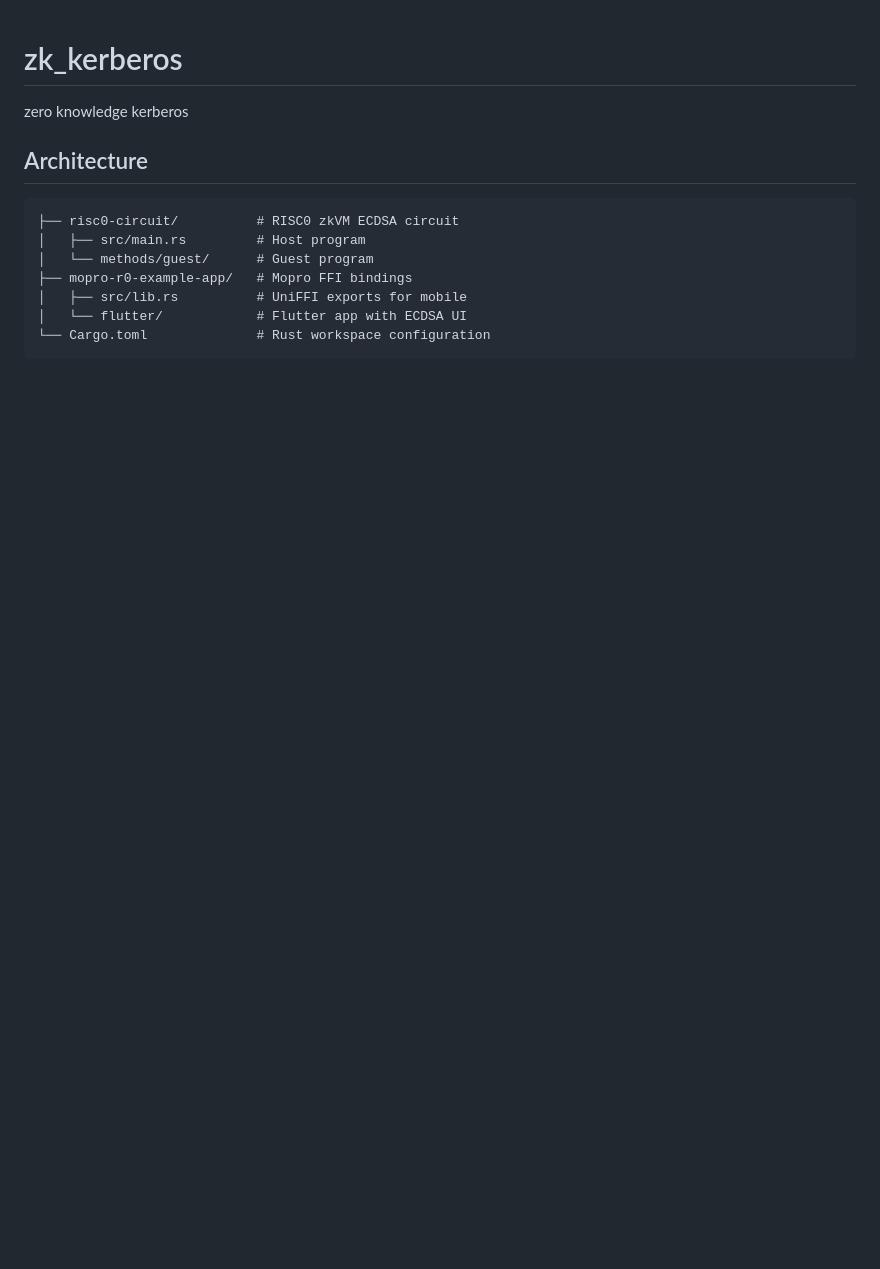
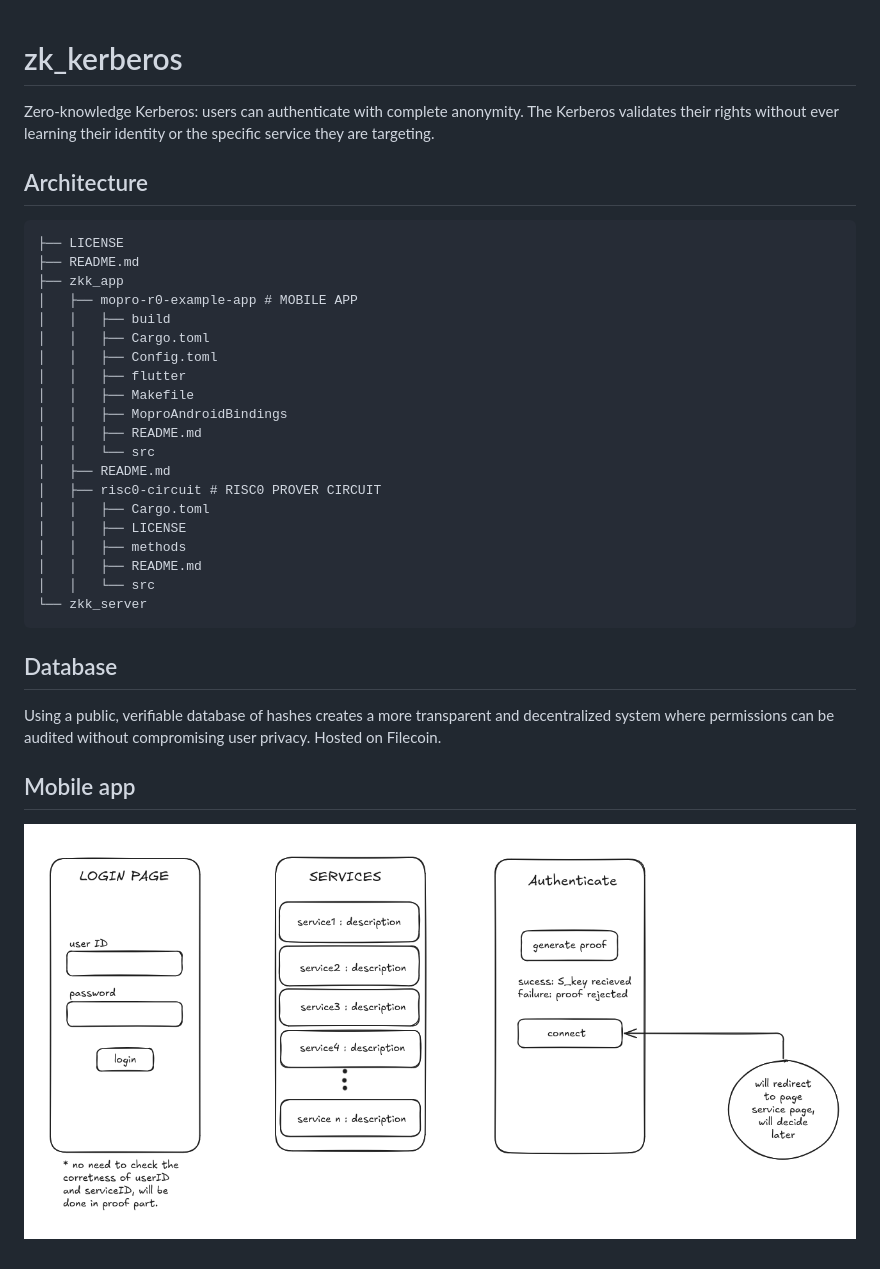
Before and after one commit to Arnav-panjla/zk_kerberos, a Markdown page: README.md, the part around the change. GitHub-like rendering; pictures changed too: assets/mobile_app_v1.png (added); blank space fills up the shorter version.

Commit message:
readme and instruction

````diff
--- a/README.md
+++ b/README.md
@@ -1,16 +1,36 @@
 # zk_kerberos
-zero knowledge kerberos
 
-
+Zero-knowledge Kerberos: users can authenticate with complete anonymity. The Kerberos validates their rights without ever learning their identity or the specific service they are targeting.
 
 ## Architecture
 
 ```
-├── risc0-circuit/          # RISC0 zkVM ECDSA circuit
-│   ├── src/main.rs         # Host program
-│   └── methods/guest/      # Guest program
-├── mopro-r0-example-app/   # Mopro FFI bindings
-│   ├── src/lib.rs          # UniFFI exports for mobile
-│   └── flutter/            # Flutter app with ECDSA UI
-└── Cargo.toml              # Rust workspace configuration
+├── LICENSE
+├── README.md
+├── zkk_app
+│   ├── mopro-r0-example-app # MOBILE APP
+│   │   ├── build
+│   │   ├── Cargo.toml
+│   │   ├── Config.toml
+│   │   ├── flutter
+│   │   ├── Makefile
+│   │   ├── MoproAndroidBindings
+│   │   ├── README.md
+│   │   └── src
+│   ├── README.md
+│   ├── risc0-circuit # RISC0 PROVER CIRCUIT
+│   │   ├── Cargo.toml
+│   │   ├── LICENSE
+│   │   ├── methods
+│   │   ├── README.md
+│   │   └── src
+└── zkk_server
 ```
+
+## Database
+
+Using a public, verifiable database of hashes creates a more transparent and decentralized system where permissions can be audited without compromising user privacy. Hosted on Filecoin.
+
+## Mobile app
+
+![Mobile app screenshot](./assets/mobile_app_v1.png)
````
